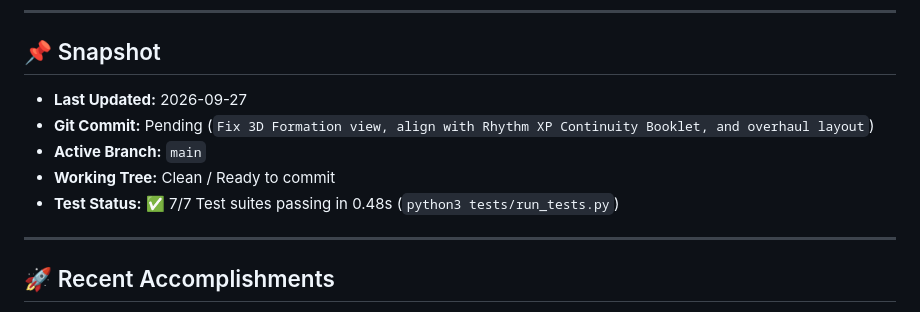
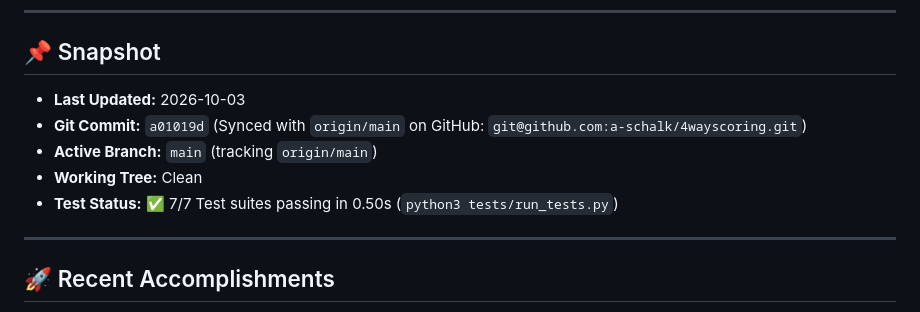
Before and after one commit to a-schalk/4wayscoring, a Markdown page: SESSION_STATE.md, the part around the change. Drawn GitHub-style.

Commit message:
docs: update SESSION_STATE.md with latest git sync status

```diff
--- a/SESSION_STATE.md
+++ b/SESSION_STATE.md
@@ -5,11 +5,11 @@
 ---
 
 ## 📌 Snapshot
-- **Last Updated:** 2026-09-27
-- **Git Commit:** Pending (`Fix 3D Formation view, align with Rhythm XP Continuity Booklet, and overhaul layout`)
-- **Active Branch:** `main`
-- **Working Tree:** Clean / Ready to commit
-- **Test Status:** ✅ 7/7 Test suites passing in 0.48s (`python3 tests/run_tests.py`)
+- **Last Updated:** 2026-10-03
+- **Git Commit:** `a01019d` (Synced with `origin/main` on GitHub: `git@github.com:a-schalk/4wayscoring.git`)
+- **Active Branch:** `main` (tracking `origin/main`)
+- **Working Tree:** Clean
+- **Test Status:** ✅ 7/7 Test suites passing in 0.50s (`python3 tests/run_tests.py`)
 
 ---
 
```
